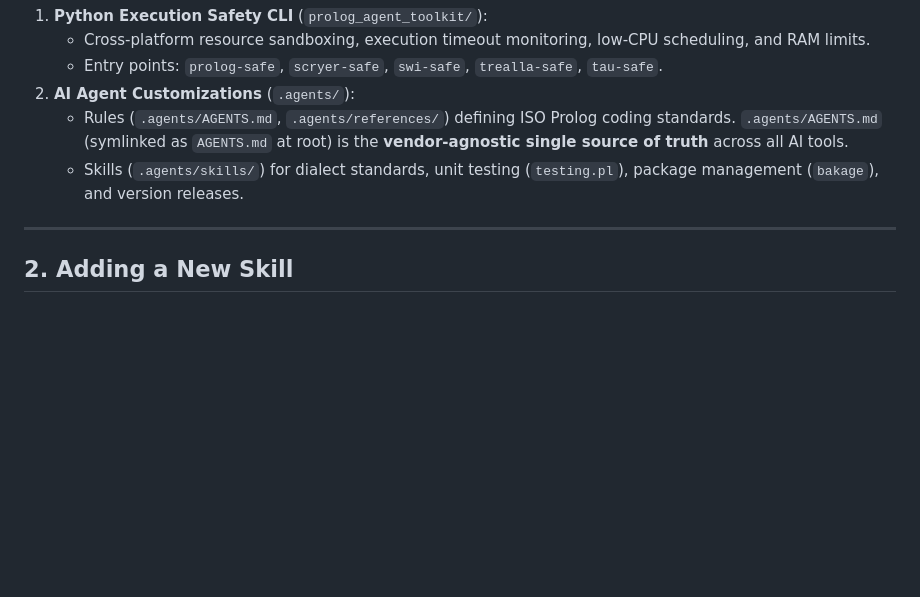
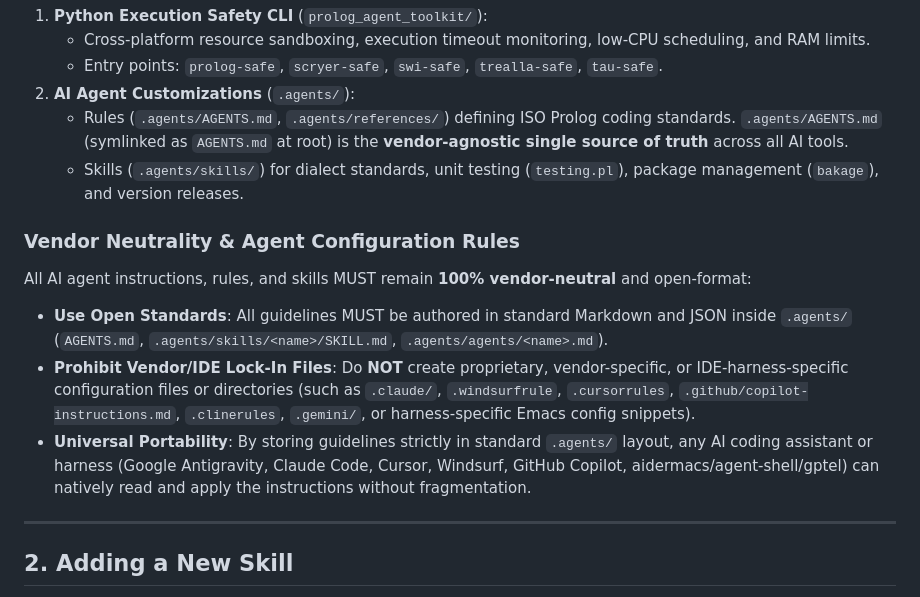
Before and after one commit to dougransom/prolog-agent-toolkit, a Markdown page: CONTRIBUTING.md, the part around the change. GitHub-like rendering; blank space fills up the shorter version.

Commit message:
docs: enforce vendor neutrality and prohibit proprietary AI agent config files

```diff
--- a/CONTRIBUTING.md
+++ b/CONTRIBUTING.md
@@ -14,6 +14,12 @@ The toolkit consists of two primary layers:
 2. **AI Agent Customizations** (`.agents/`):
    - Rules (`.agents/AGENTS.md`, `.agents/references/`) defining ISO Prolog coding standards. `.agents/AGENTS.md` (symlinked as `AGENTS.md` at root) is the **vendor-agnostic single source of truth** across all AI tools.
    - Skills (`.agents/skills/`) for dialect standards, unit testing (`testing.pl`), package management (`bakage`), and version releases.
+
+### Vendor Neutrality & Agent Configuration Rules
+All AI agent instructions, rules, and skills MUST remain **100% vendor-neutral** and open-format:
+- **Use Open Standards**: All guidelines MUST be authored in standard Markdown and JSON inside `.agents/` (`AGENTS.md`, `.agents/skills/<name>/SKILL.md`, `.agents/agents/<name>.md`).
+- **Prohibit Vendor/IDE Lock-In Files**: Do **NOT** create proprietary, vendor-specific, or IDE-harness-specific configuration files or directories (such as `.claude/`, `.windsurfrule`, `.cursorrules`, `.github/copilot-instructions.md`, `.clinerules`, `.gemini/`, or harness-specific Emacs config snippets).
+- **Universal Portability**: By storing guidelines strictly in standard `.agents/` layout, any AI coding assistant or harness (Google Antigravity, Claude Code, Cursor, Windsurf, GitHub Copilot, aidermacs/agent-shell/gptel) can natively read and apply the instructions without fragmentation.
 
 ---
 
```
Also changed, not shown: .agents/AGENTS.md (+3 -0 lines), AGENT_GUIDE.md (+4 -1 lines).
